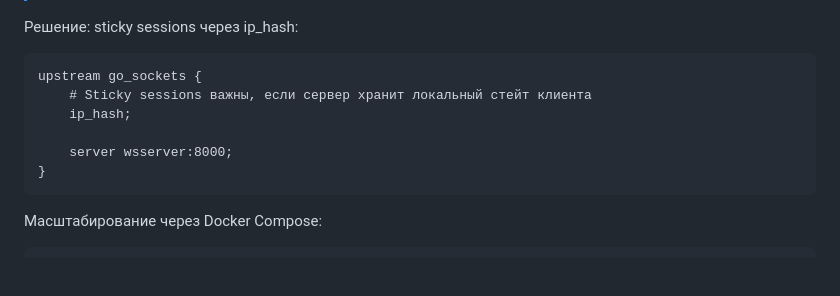
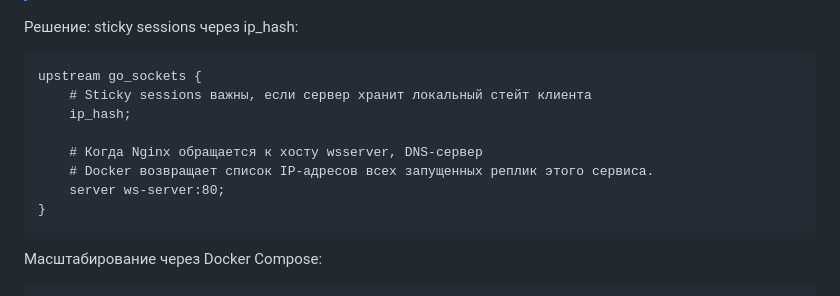
Before and after one commit to arootcom/websocket, a Markdown page: articles/production-ready.md, the part around one of its changes. Drawn GitHub-style; blank space fills up the shorter version.

Commit message:
fix text

````diff
--- a/articles/production-ready.md
+++ b/articles/production-ready.md
@@ -282,7 +282,9 @@ upstream go_sockets {
     # Sticky sessions важны, если сервер хранит локальный стейт клиента
     ip_hash;
 
-    server wsserver:8000;
+    # Когда Nginx обращается к хосту wsserver, DNS-сервер
+    # Docker возвращает список IP-адресов всех запущенных реплик этого сервиса.
+    server ws-server:80;
 }
 ```
 
````
Also changed, not shown: other parts of articles/production-ready.md (+1 -1 lines).
